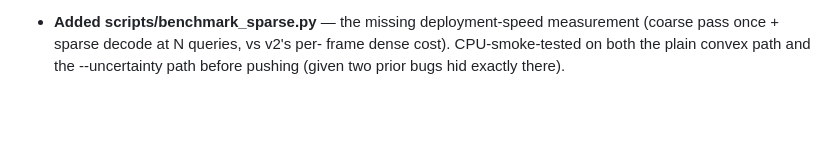
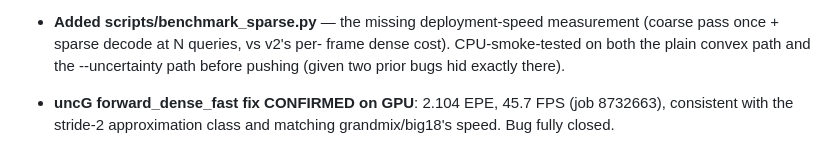
Before and after one commit to shrirag10/Neuflowv3, a Markdown page: docs/V3DEV_LOG.md, the part around the change. Drawn GitHub-style; blank space fills up the shorter version.

Commit message:
Log: uncG dense-fast fix confirmed on GPU (45.7 FPS, EPE consistent with approximation)

```diff
--- a/docs/V3DEV_LOG.md
+++ b/docs/V3DEV_LOG.md
@@ -242,3 +242,7 @@ Every entry: what changed, why, and its verification status.
   measurement (coarse pass once + sparse decode at N queries, vs v2's per-
   frame dense cost). CPU-smoke-tested on both the plain convex path and the
   --uncertainty path before pushing (given two prior bugs hid exactly there).
+
+- **uncG forward_dense_fast fix CONFIRMED on GPU**: 2.104 EPE, 45.7 FPS
+  (job 8732663), consistent with the stride-2 approximation class and
+  matching grandmix/big18's speed. Bug fully closed.
```
